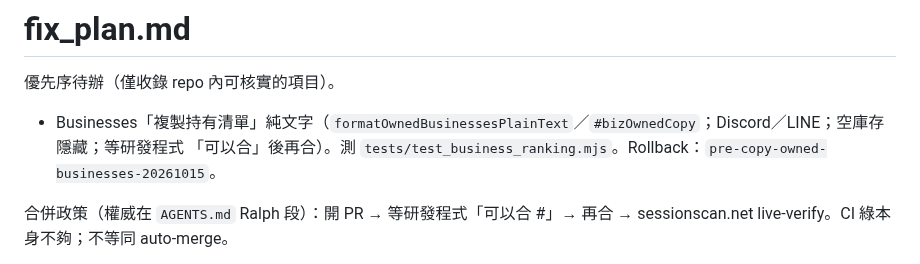
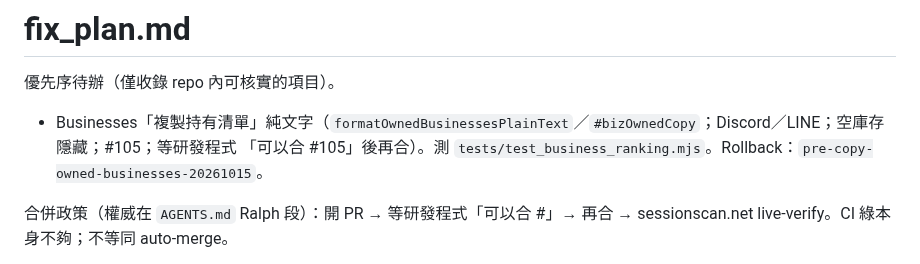
Before and after one commit to bigdaddy109/Sessionscan, a Markdown page: fix_plan.md, the part around the change. Rendered like a GitHub page.

Commit message:
Note PR #105 gate on copy owned businesses in fix_plan
Co-authored-by: jeffreywu0329 <jeffreywu0329@gmail.com>

```diff
--- a/fix_plan.md
+++ b/fix_plan.md
@@ -2,7 +2,7 @@
 
 優先序待辦（僅收錄 repo 內可核實的項目）。
 
-- Businesses「複製持有清單」純文字（`formatOwnedBusinessesPlainText`／`#bizOwnedCopy`；Discord／LINE；空庫存隱藏；等研發程式 「可以合」後再合）。測 `tests/test_business_ranking.mjs`。Rollback：`pre-copy-owned-businesses-20261015`。
+- Businesses「複製持有清單」純文字（`formatOwnedBusinessesPlainText`／`#bizOwnedCopy`；Discord／LINE；空庫存隱藏；#105；等研發程式 「可以合 #105」後再合）。測 `tests/test_business_ranking.mjs`。Rollback：`pre-copy-owned-businesses-20261015`。
 
 合併政策（權威在 `AGENTS.md` Ralph 段）：開 PR → 等研發程式「可以合 #<n>」→ 再合 → sessionscan.net live-verify。CI 綠本身不夠；不等同 auto-merge。
 
```
